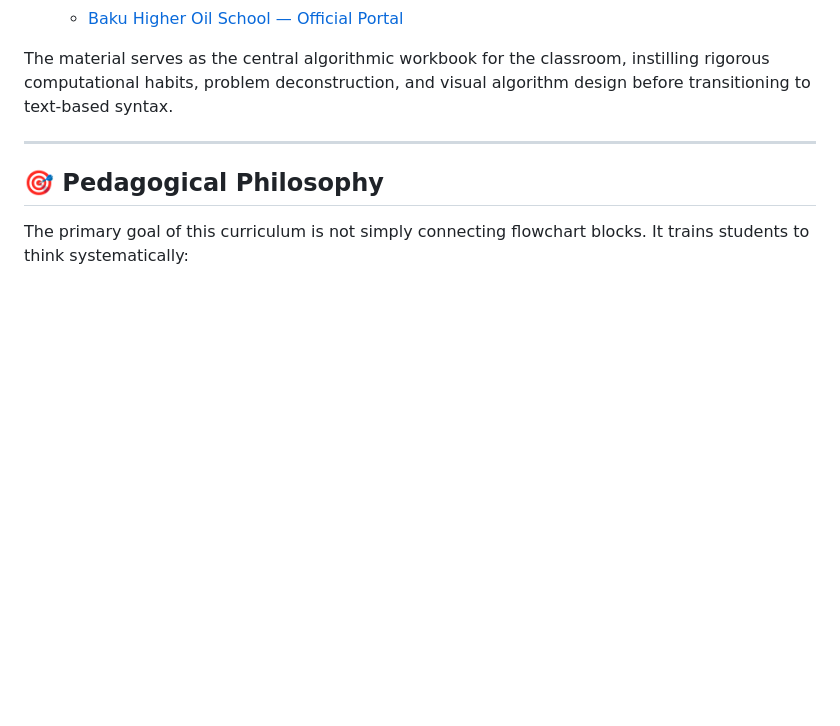
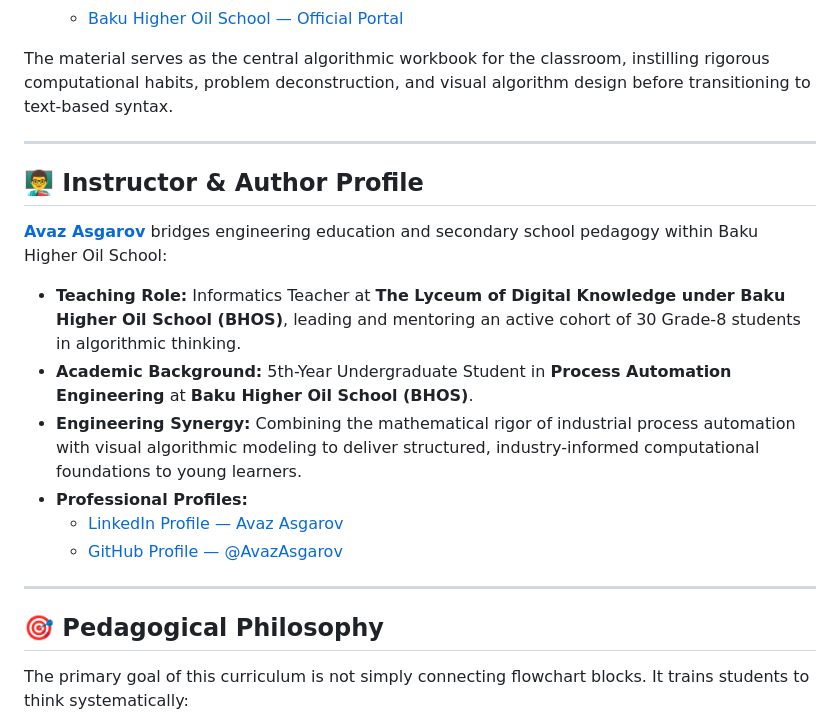
Before and after one commit to AvazAsgarov/flowgorithm-algorithms-grade8, a Markdown page: README.md, the part around one of its changes. GitHub-like rendering; blank space fills up the shorter version.

Commit message:
docs: add instructor profile detailing dual role as BHOS engineering student and lyceum teacher

```diff
--- a/README.md
+++ b/README.md
@@ -26,6 +26,19 @@ This curriculum repository is developed and maintained by **Avaz Asgarov**, Info
   - [Baku Higher Oil School — Official Portal](https://bhos.edu.az)
 
 The material serves as the central algorithmic workbook for the classroom, instilling rigorous computational habits, problem deconstruction, and visual algorithm design before transitioning to text-based syntax.
+
+---
+
+## 👨‍🏫 Instructor & Author Profile
+
+**[Avaz Asgarov](https://www.linkedin.com/in/avaz-asgarov/)** bridges engineering education and secondary school pedagogy within Baku Higher Oil School:
+
+- **Teaching Role:** Informatics Teacher at **The Lyceum of Digital Knowledge under Baku Higher Oil School (BHOS)**, leading and mentoring an active cohort of 30 Grade-8 students in algorithmic thinking.
+- **Academic Background:** 5th-Year Undergraduate Student in **Process Automation Engineering** at **Baku Higher Oil School (BHOS)**.
+- **Engineering Synergy:** Combining the mathematical rigor of industrial process automation with visual algorithmic modeling to deliver structured, industry-informed computational foundations to young learners.
+- **Professional Profiles:**
+  - [LinkedIn Profile — Avaz Asgarov](https://www.linkedin.com/in/avaz-asgarov/)
+  - [GitHub Profile — @AvazAsgarov](https://github.com/AvazAsgarov)
 
 ---
 
```
Also changed, not shown: other parts of README.md (+2 -2 lines).
